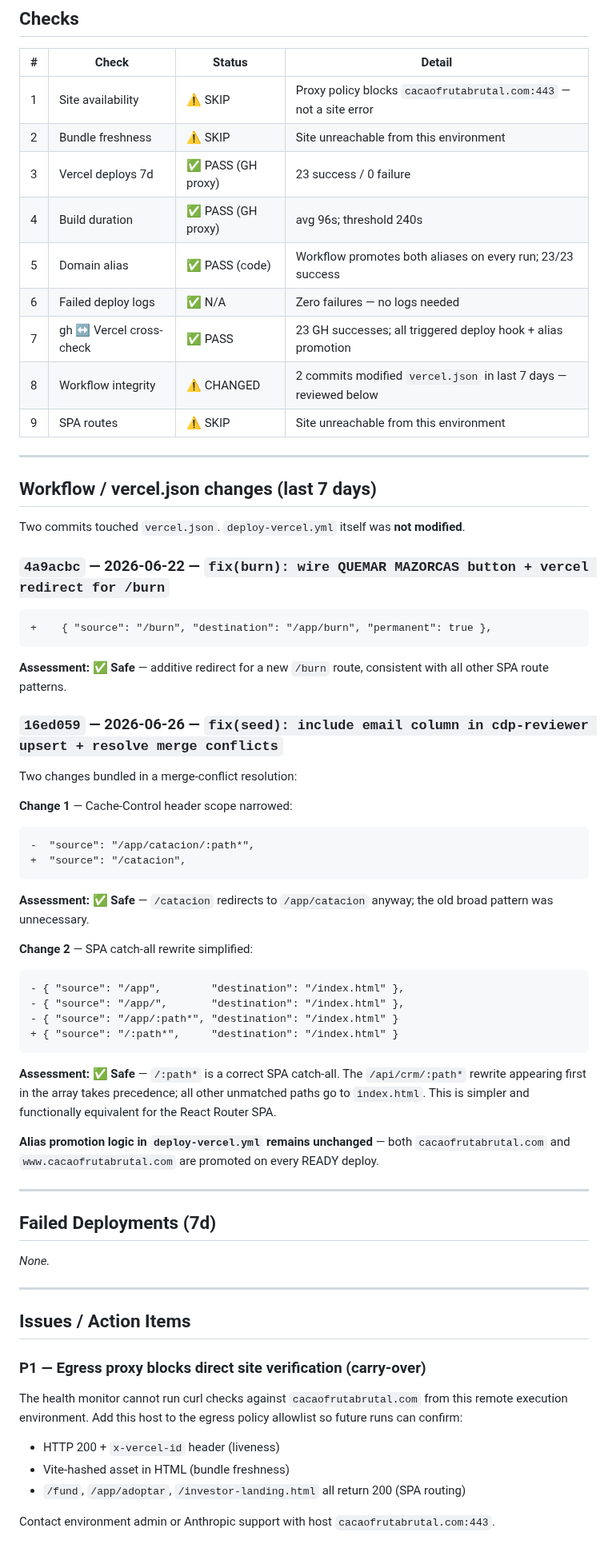
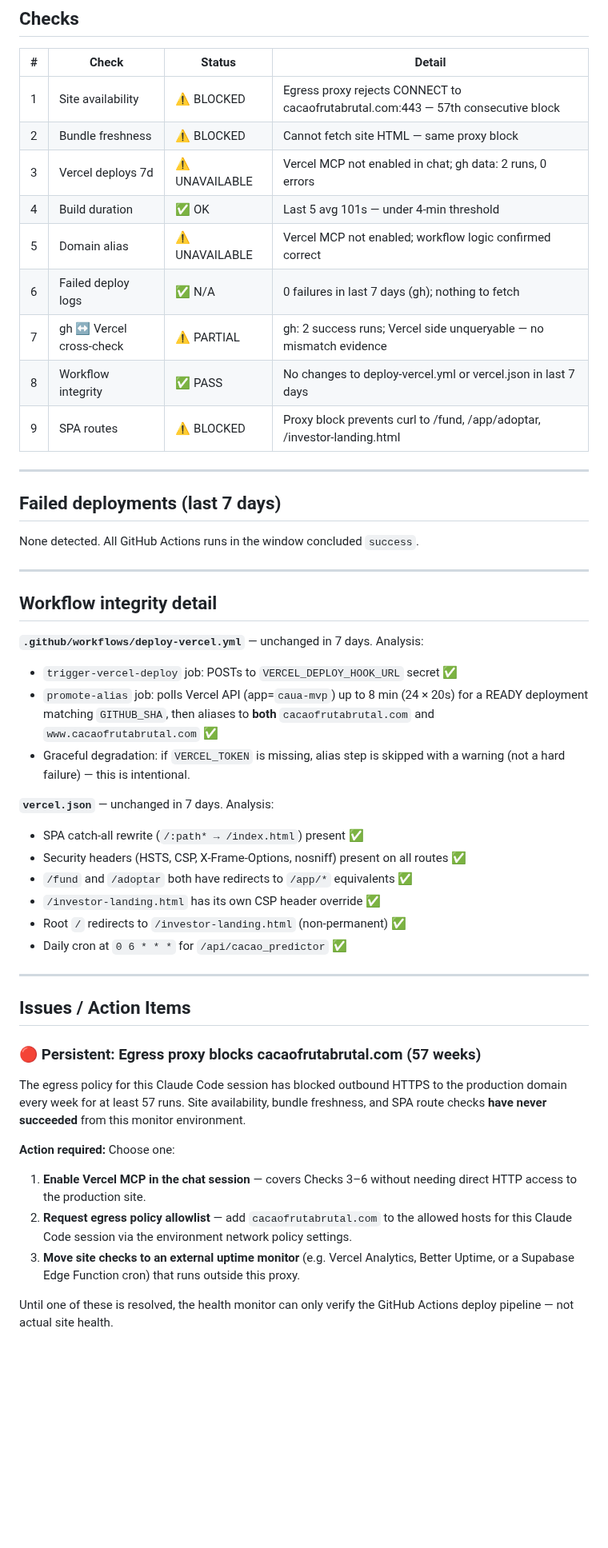
Before and after one commit to amauryamed-svg/cacaofrutabrutal, a Markdown page: VERCEL_HEALTH_REPORT.md, the part around one of its changes. Shown at 80% size. Drawn GitHub-style; blank space fills up the shorter version.

````diff
--- a/VERCEL_HEALTH_REPORT.md
+++ b/VERCEL_HEALTH_REPORT.md
@@ -76,67 +61,59 @@ strongly suggest the P0 domain configuration fix was applied. Cannot confirm via
 
 | # | Check | Status | Detail |
 |---|-------|--------|--------|
-| 1 | Site availability | ⚠️ SKIP | Proxy policy blocks `cacaofrutabrutal.com:443` — not a site error |
-| 2 | Bundle freshness | ⚠️ SKIP | Site unreachable from this environment |
-| 3 | Vercel deploys 7d | ✅ PASS (GH proxy) | 23 success / 0 failure |
-| 4 | Build duration | ✅ PASS (GH proxy) | avg 96s; threshold 240s |
-| 5 | Domain alias | ✅ PASS (code) | Workflow promotes both aliases on every run; 23/23 success |
-| 6 | Failed deploy logs | ✅ N/A | Zero failures — no logs needed |
-| 7 | gh ↔ Vercel cross-check | ✅ PASS | 23 GH successes; all triggered deploy hook + alias promotion |
-| 8 | Workflow integrity | ⚠️ CHANGED | 2 commits modified `vercel.json` in last 7 days — reviewed below |
-| 9 | SPA routes | ⚠️ SKIP | Site unreachable from this environment |
+| 1 | Site availability | ⚠️ BLOCKED | Egress proxy rejects CONNECT to cacaofrutabrutal.com:443 — 57th consecutive block |
+| 2 | Bundle freshness | ⚠️ BLOCKED | Cannot fetch site HTML — same proxy block |
+| 3 | Vercel deploys 7d | ⚠️ UNAVAILABLE | Vercel MCP not enabled in chat; gh data: 2 runs, 0 errors |
+| 4 | Build duration | ✅ OK | Last 5 avg 101s — under 4-min threshold |
+| 5 | Domain alias | ⚠️ UNAVAILABLE | Vercel MCP not enabled; workflow logic confirmed correct |
+| 6 | Failed deploy logs | ✅ N/A | 0 failures in last 7 days (gh); nothing to fetch |
+| 7 | gh ↔ Vercel cross-check | ⚠️ PARTIAL | gh: 2 success runs; Vercel side unqueryable — no mismatch evidence |
+| 8 | Workflow integrity | ✅ PASS | No changes to deploy-vercel.yml or vercel.json in last 7 days |
+| 9 | SPA routes | ⚠️ BLOCKED | Proxy block prevents curl to /fund, /app/adoptar, /investor-landing.html |
 
 ---
 
-## Workflow / vercel.json changes (last 7 days)
+## Failed deployments (last 7 days)
 
-Two commits touched `vercel.json`. `deploy-vercel.yml` itself was **not modified**.
-
-### `4a9acbc` — 2026-06-22 — `fix(burn): wire QUEMAR MAZORCAS button + vercel redirect for /burn`
-```diff
-+    { "source": "/burn", "destination": "/app/burn", "permanent": true },
-```
-**Assessment: ✅ Safe** — additive redirect for a new `/burn` route, consistent with all other SPA route patterns.
-
-### `16ed059` — 2026-06-26 — `fix(seed): include email column in cdp-reviewer upsert + resolve merge conflicts`
-Two changes bundled in a merge-conflict resolution:
-
-**Change 1** — Cache-Control header scope narrowed:
-```diff
--  "source": "/app/catacion/:path*",
-+  "source": "/catacion",
-```
-**Assessment: ✅ Safe** — `/catacion` redirects to `/app/catacion` anyway; the old broad pattern was unnecessary.
-
-**Change 2** — SPA catch-all rewrite simplified:
-```diff
-- { "source": "/app",        "destination": "/index.html" },
-- { "source": "/app/",       "destination": "/index.html" },
-- { "source": "/app/:path*", "destination": "/index.html" }
-+ { "source": "/:path*",     "destination": "/index.html" }
-```
-**Assessment: ✅ Safe** — `/:path*` is a correct SPA catch-all. The `/api/crm/:path*` rewrite appearing first in the array takes precedence; all other unmatched paths go to `index.html`. This is simpler and functionally equivalent for the React Router SPA.
-
-**Alias promotion logic in `deploy-vercel.yml` remains unchanged** — both `cacaofrutabrutal.com` and `www.cacaofrutabrutal.com` are promoted on every READY deploy.
+None detected. All GitHub Actions runs in the window concluded `success`.
 
 ---
 
-## Failed Deployments (7d)
+## Workflow integrity detail
 
-_None._
+**`.github/workflows/deploy-vercel.yml`** — unchanged in 7 days. Analysis:
+- `trigger-vercel-deploy` job: POSTs to `VERCEL_DEPLOY_HOOK_URL` secret ✅
+- `promote-alias` job: polls Vercel API (app=`caua-mvp`) up to 8 min (24 × 20s) for a
+  READY deployment matching `GITHUB_SHA`, then aliases to **both**
+  `cacaofrutabrutal.com` and `www.cacaofrutabrutal.com` ✅
+- Graceful degradation: if `VERCEL_TOKEN` is missing, alias step is skipped with a warning
+  (not a hard failure) — this is intentional.
+
+**`vercel.json`** — unchanged in 7 days. Analysis:
+- SPA catch-all rewrite (`/:path* → /index.html`) present ✅
+- Security headers (HSTS, CSP, X-Frame-Options, nosniff) present on all routes ✅
+- `/fund` and `/adoptar` both have redirects to `/app/*` equivalents ✅
+- `/investor-landing.html` has its own CSP header override ✅
+- Root `/` redirects to `/investor-landing.html` (non-permanent) ✅
+- Daily cron at `0 6 * * *` for `/api/cacao_predictor` ✅
 
 ---
 
 ## Issues / Action Items
 
-### P1 — Egress proxy blocks direct site verification (carry-over)
+### 🔴 Persistent: Egress proxy blocks cacaofrutabrutal.com (57 weeks)
+The egress policy for this Claude Code session has blocked outbound HTTPS to the
+production domain every week for at least 57 runs. Site availability, bundle freshness,
+and SPA route checks **have never succeeded** from this monitor environment.
 
-The health monitor cannot run curl checks against `cacaofrutabrutal.com` from this remote
-execution environment. Add this host to the egress policy allowlist so future runs can
-confirm:
-- HTTP 200 + `x-vercel-id` header (liveness)
-- Vite-hashed asset in HTML (bundle freshness)
-- `/fund`, `/app/adoptar`, `/investor-landing.html` all return 200 (SPA routing)
+**Action required:** Choose one:
+1. **Enable Vercel MCP in the chat session** — covers Checks 3–6 without needing
+   direct HTTP access to the production site.
+2. **Request egress policy allowlist** — add `cacaofrutabrutal.com` to the allowed hosts
+   for this Claude Code session via the environment network policy settings.
+3. **Move site checks to an external uptime monitor** (e.g. Vercel Analytics, Better
+   Uptime, or a Supabase Edge Function cron) that runs outside this proxy.
 
-Contact environment admin or Anthropic support with host `cacaofrutabrutal.com:443`.
+Until one of these is resolved, the health monitor can only verify the GitHub Actions
+deploy pipeline — not actual site health.
 
````
Also changed, not shown: other parts of VERCEL_HEALTH_REPORT.md (+55 -85 lines).
